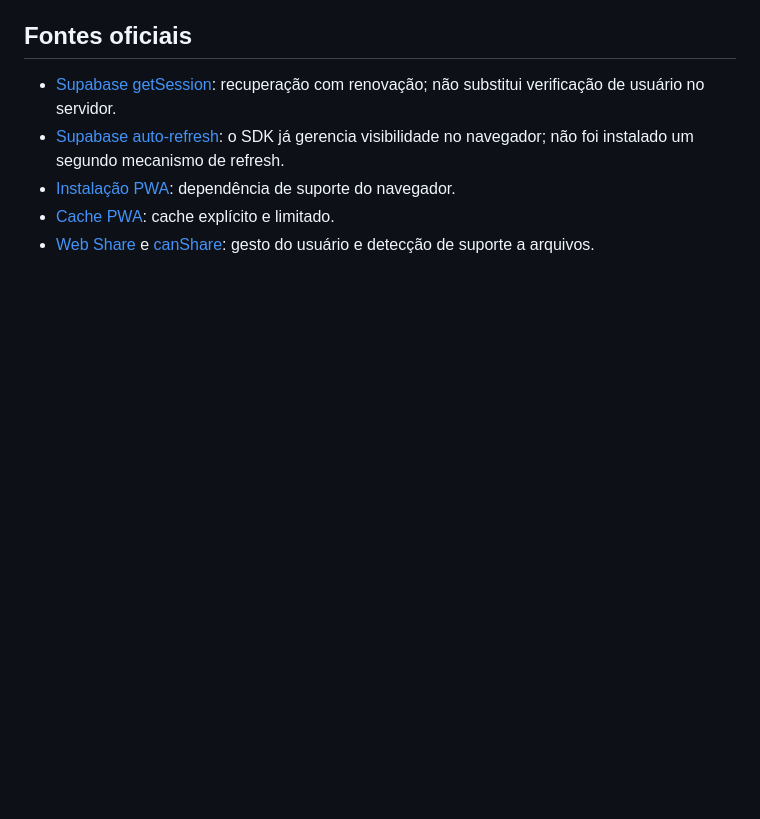
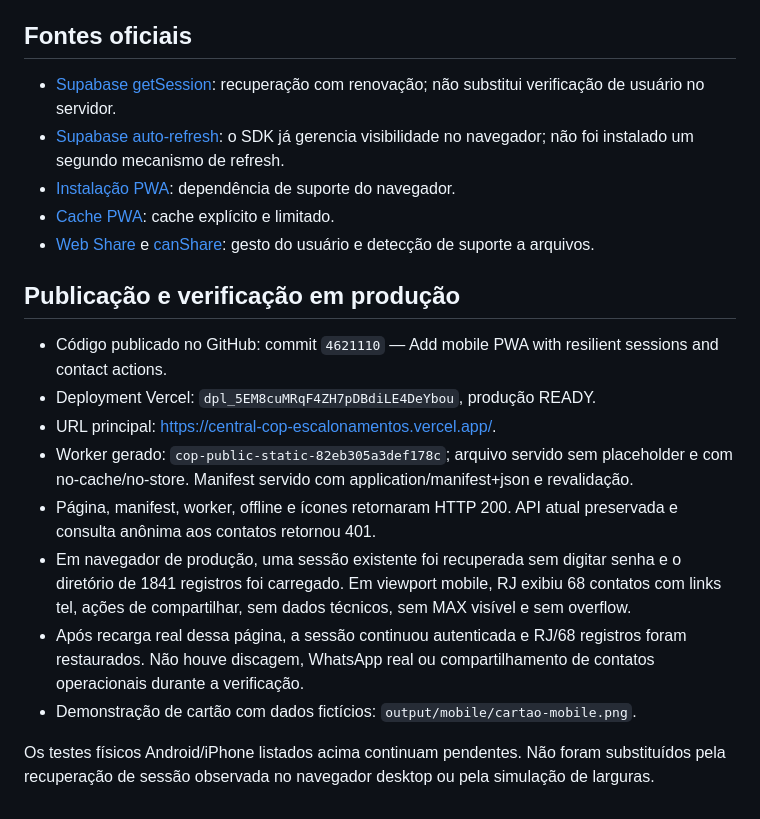
Before and after one commit to nlsoarez/central-cop-escalonamentos, a Markdown page: docs/MOBILE-PWA.md, the part around the change. GitHub-like rendering; blank space fills up the shorter version.

Commit message:
Record mobile PWA production verification and device checklist

```diff
--- a/docs/MOBILE-PWA.md
+++ b/docs/MOBILE-PWA.md
@@ -77,3 +77,16 @@ Para cada aparelho:
 - [Instalação PWA](https://developer.mozilla.org/en-US/docs/Web/Progressive_web_apps/How_to/Trigger_install_prompt): dependência de suporte do navegador.
 - [Cache PWA](https://developer.mozilla.org/en-US/docs/Web/Progressive_web_apps/Guides/Caching): cache explícito e limitado.
 - [Web Share](https://developer.mozilla.org/en-US/docs/Web/API/Navigator/share) e [canShare](https://developer.mozilla.org/en-US/docs/Web/API/Navigator/canShare): gesto do usuário e detecção de suporte a arquivos.
+
+## Publicação e verificação em produção
+
+- Código publicado no GitHub: commit `4621110` — Add mobile PWA with resilient sessions and contact actions.
+- Deployment Vercel: `dpl_5EM8cuMRqF4ZH7pDBdiLE4DeYbou`, produção READY.
+- URL principal: https://central-cop-escalonamentos.vercel.app/.
+- Worker gerado: `cop-public-static-82eb305a3def178c`; arquivo servido sem placeholder e com no-cache/no-store. Manifest servido com application/manifest+json e revalidação.
+- Página, manifest, worker, offline e ícones retornaram HTTP 200. API atual preservada e consulta anônima aos contatos retornou 401.
+- Em navegador de produção, uma sessão existente foi recuperada sem digitar senha e o diretório de 1841 registros foi carregado. Em viewport mobile, RJ exibiu 68 contatos com links tel, ações de compartilhar, sem dados técnicos, sem MAX visível e sem overflow.
+- Após recarga real dessa página, a sessão continuou autenticada e RJ/68 registros foram restaurados. Não houve discagem, WhatsApp real ou compartilhamento de contatos operacionais durante a verificação.
+- Demonstração de cartão com dados fictícios: `output/mobile/cartao-mobile.png`.
+
+Os testes físicos Android/iPhone listados acima continuam pendentes. Não foram substituídos pela recuperação de sessão observada no navegador desktop ou pela simulação de larguras.
```
